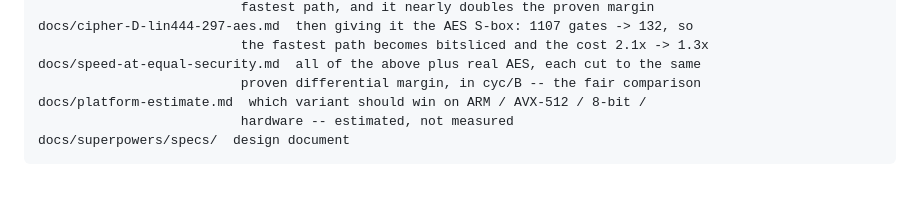
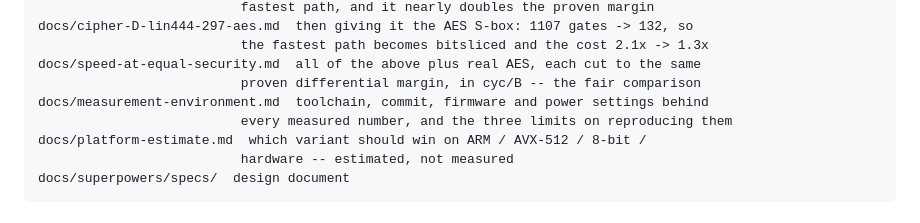
Before and after one commit to EncryptedSilence/PresentContinuous, a Markdown page: README.md, the part around the change. GitHub-like rendering; blank space fills up the shorter version.

Commit message:
Document measurement environment

```diff
--- a/README.md
+++ b/README.md
@@ -639,6 +639,8 @@ docs/cipher-D-lin444-297-aes.md  then giving it the AES S-box: 1107 gates -> 132
                           the fastest path becomes bitsliced and the cost 2.1x -> 1.3x
 docs/speed-at-equal-security.md  all of the above plus real AES, each cut to the same
                           proven differential margin, in cyc/B -- the fair comparison
+docs/measurement-environment.md  toolchain, commit, firmware and power settings behind
+                          every measured number, and the three limits on reproducing them
 docs/platform-estimate.md  which variant should win on ARM / AVX-512 / 8-bit /
                           hardware -- estimated, not measured
 docs/superpowers/specs/  design document
```
Also changed, not shown: docs/measurement-environment.md (added, +189 -0 lines), docs/speed-at-equal-security.md (+6 -1 lines).
